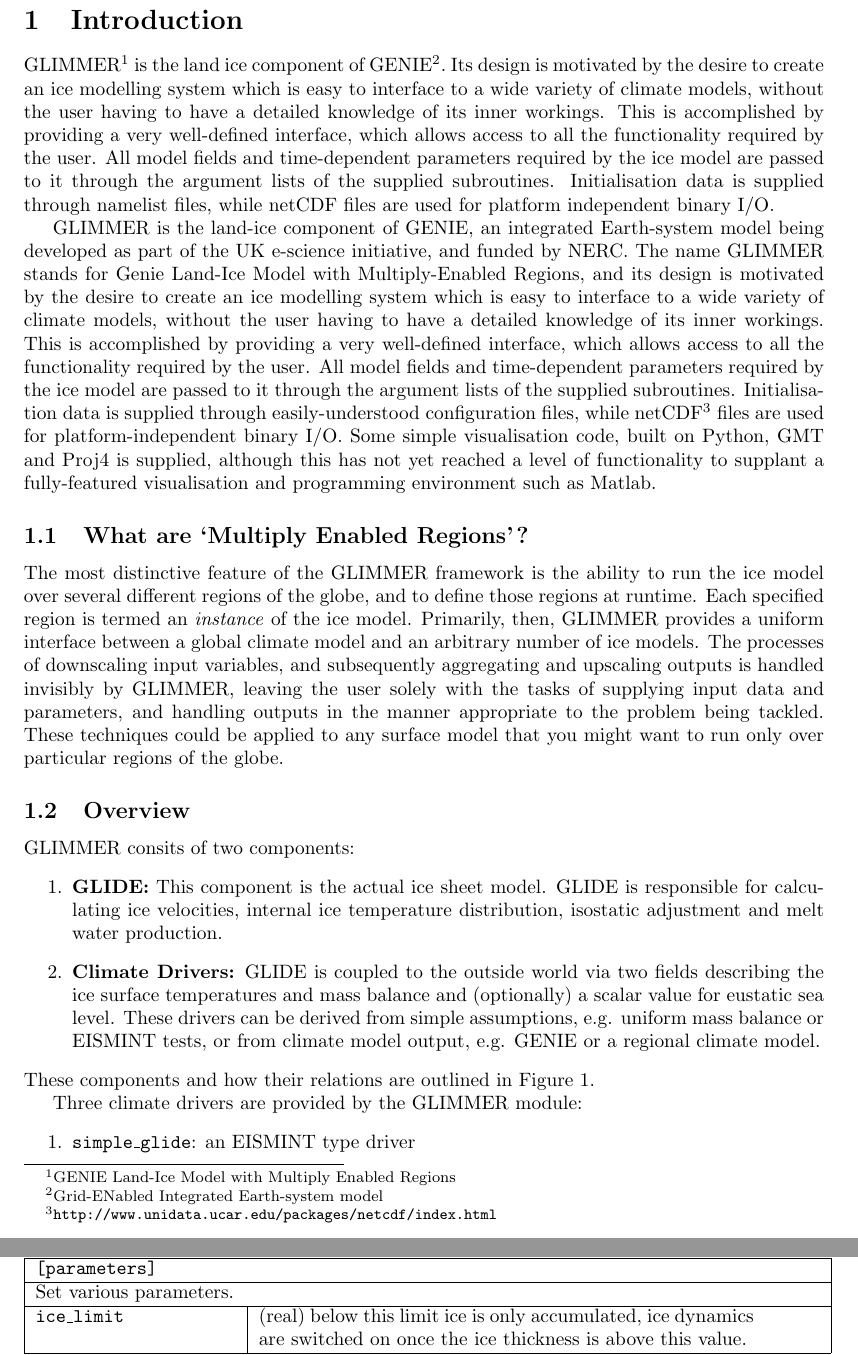
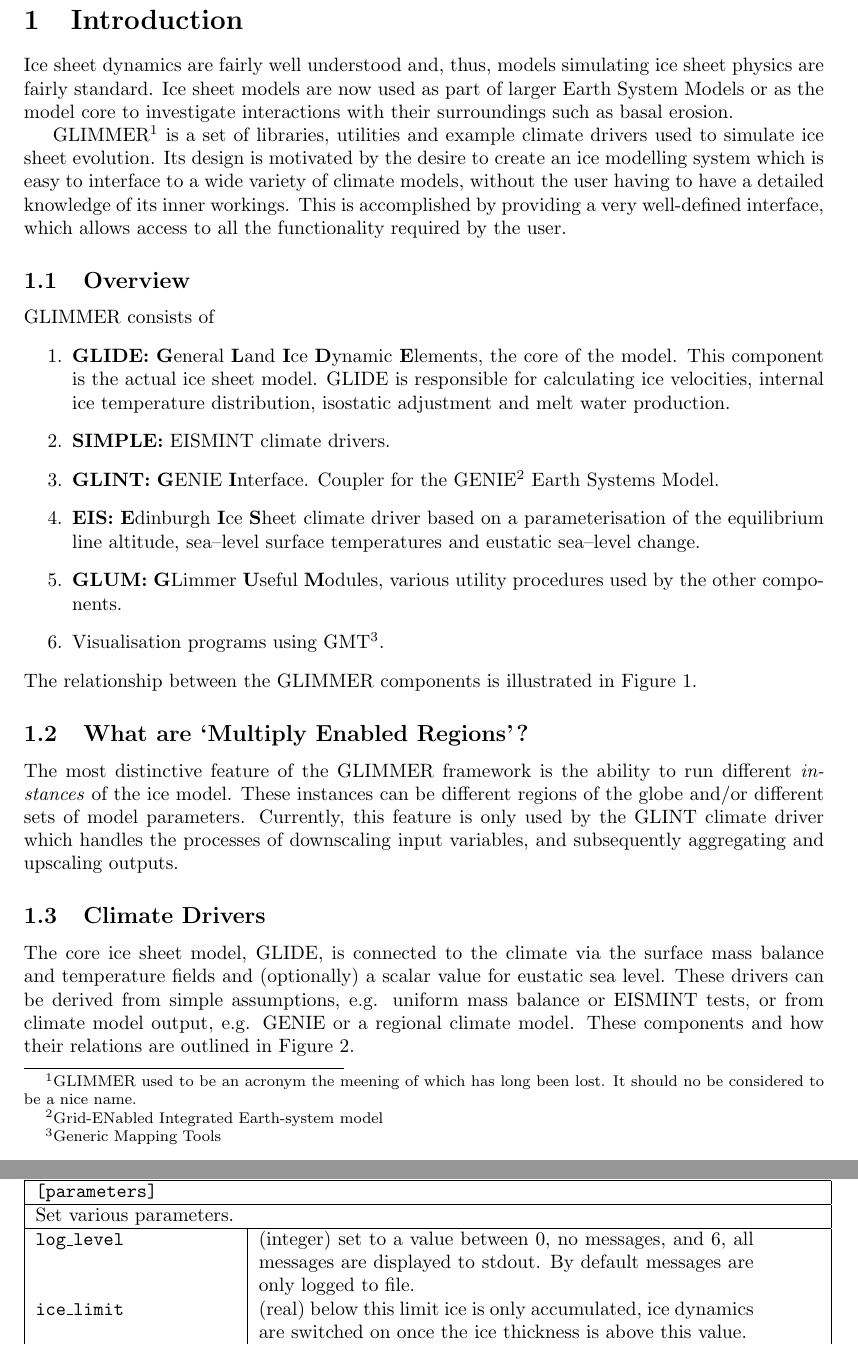
Before and after one commit to glimmer-cism/glimmer-cism-glimmer, a LaTeX document (doc/ug_ps.tex, which reads doc/ug/glide.tex, doc/ug/intro.tex): two parts of pages 2 and 8 of 15 before the commit and two parts of pages 2 and 9 of 15 after it, joined at a grey line, cut so that both start at the same text. Compiled offline with pdfLaTeX.

Commit message:
merged doc
git-svn-id: https://svn.berlios.de/svnroot/repos/glimmer-cism/glimmer-cism/glimmer/trunk@297 2cfc7cc4-626f-0410-8325-f6cb4dace9bf

```diff
--- a/doc/ug/glide.tex
+++ b/doc/ug/glide.tex
@@ -140,6 +140,7 @@
     \hline
     \multicolumn{2}{|p{0.98\textwidth}|}{Set various parameters.}\\
     \hline
+    \texttt{log\_level} & (integer) set to a value between 0, no messages, and 6, all messages are displayed to stdout. By default messages are only logged to file.\\
     \texttt{ice\_limit} & (real) below this limit ice is only accumulated, ice dynamics are switched on once the ice thickness is above this value.\\
     \texttt{marine\_limit} & (real) all ice is assumed lost once water depths reach this value. Note, water depth is negative. \\
     \texttt{geothermal} & (real) geothermal heat flux \\
--- a/doc/ug/intro.tex
+++ b/doc/ug/intro.tex
@@ -1,21 +1,15 @@
 \section{Introduction}
+Ice sheet dynamics are fairly well understood and, thus, models simulating ice sheet physics are fairly standard. Ice sheet models are now used as part of larger Earth System Models or as the model core to investigate interactions with their surroundings such as basal erosion.
 
-GLIMMER\footnote{GENIE Land-Ice Model with Multiply Enabled Regions} is the land ice component of GENIE\footnote{Grid-ENabled Integrated Earth-system model}. Its design is motivated by the desire to create an ice modelling system which is easy to interface to a wide variety of climate models, without the user having to have a detailed knowledge of its inner workings. This is accomplished by providing a very well-defined interface, which allows access to all the functionality required by the user. All model fields and time-dependent parameters required by the ice model are passed to it through the argument lists of the supplied subroutines. Initialisation data is supplied through namelist files, while netCDF files are used for platform independent binary I/O.
+GLIMMER\footnote{GLIMMER used to be an acronym the meening of which has long been lost. It should no be considered to be a nice name.} is a set of libraries, utilities and example climate drivers used to simulate ice sheet evolution. Its design is motivated by the desire to create an ice modelling system which is easy to interface to a wide variety of climate models, without the user having to have a detailed knowledge of its inner workings. This is accomplished by providing a very well-defined interface, which allows access to all the functionality required by the user.
 
-GLIMMER is the land-ice component of GENIE, an integrated Earth-system model
-being developed as part of the UK e-science initiative, and funded by
-NERC. The name GLIMMER stands for Genie Land-Ice Model with Multiply-Enabled
-Regions, and its design is motivated by the desire to
-create an ice modelling system which is easy to interface to a wide variety of
-climate models, without the user having to have a detailed knowledge of its
-inner workings. This is
-accomplished by providing a very well-defined interface, which allows access to
-all the functionality required by the user. All model fields and
-time-dependent parameters required by the ice model are passed to it through
-the argument lists of the supplied subroutines. Initialisation data is
-supplied through easily-understood configuration files, while
-netCDF\footnote{\texttt{http://www.unidata.ucar.edu/packages/netcdf/index.html}}
-files are used for platform-independent binary I/O. Some simple visualisation
-code, built on Python, GMT and Proj4 is supplied, although this has not yet
-reached a level of functionality to supplant a fully-featured visualisation
-and programming environment such as Matlab.
+\subsection{Overview}
+GLIMMER consists of
+\begin{enumerate}
+\item {\bf GLIDE:} {\bf G}eneral {\bf L}and {\bf I}ce {\bf D}ynamic {\bf E}lements, the core of the model.  This component is the actual ice sheet model. GLIDE is responsible for calculating ice velocities, internal ice temperature distribution, isostatic adjustment and melt water production.
+\item {\bf SIMPLE:} EISMINT climate drivers.
+\item {\bf GLINT:} {\bf G}ENIE {\bf I}nterface. Coupler for the GENIE\footnote{Grid-ENabled Integrated Earth-system model} Earth Systems Model.
+\item {\bf EIS:} {\bf E}dinburgh {\bf I}ce {\bf S}heet climate driver based on a parameterisation of the equilibrium line altitude, sea--level surface temperatures and eustatic sea--level change.
+\item {\bf GLUM:} {\bf G}Limmer {\bf U}seful {\bf M}odules, various utility procedures used by the other components.
+\item Visualisation programs using GMT\footnote{Generic Mapping Tools}.
+\end{enumerate}
@@ -22,40 +20,21 @@
+  \label{ug.fig.glimmer}
+\end{figure}
+The relationship between the GLIMMER components is illustrated in Figure \ref{ug.fig.glimmer}.
+
 
 \subsection{What are `Multiply Enabled Regions'?}
+The most distinctive feature of the GLIMMER framework is the ability to run different \emph{instances} of the ice model. These instances can be different regions of the globe and/or different sets of model parameters. Currently, this feature is only used by the GLINT climate driver which handles the processes of downscaling input variables, and subsequently aggregating and upscaling outputs.
 
-The most distinctive feature of the GLIMMER framework is the ability to
-run the ice model over several different regions of the globe, and to define
-those regions at runtime. Each specified region is termed an \emph{instance}
-of the ice model. Primarily, then, GLIMMER provides a uniform interface
-between a global climate model and an arbitrary number of ice models. The
-processes of downscaling input variables, and subsequently aggregating and
-upscaling outputs is handled invisibly by GLIMMER, leaving the user solely
-with the tasks of supplying input data and parameters, and handling outputs in
-the manner appropriate to the problem being tackled. These techniques could be
-applied to any surface model that you might want to run only over
-particular regions of the globe.
+\subsection{Climate Drivers}
+The core ice sheet model, GLIDE, is connected to the climate via the surface mass balance and temperature fields and (optionally) a scalar value for eustatic sea level. These drivers can be derived from simple assumptions, e.g. uniform mass balance or EISMINT tests, or from climate model output, e.g. GENIE or a regional climate model. These components and how their relations are outlined in Figure \ref{ug.glide}.
 
-\subsection{Overview}
-GLIMMER consits of two components:
-\begin{enumerate}
- \item {\bf GLIDE:} This component is the actual ice sheet model. GLIDE is responsible for calculating ice velocities, internal ice temperature distribution, isostatic adjustment and melt water production.
- \item {\bf Climate Drivers:} GLIDE is coupled to the outside world via two fields describing the ice surface temperatures and mass balance and (optionally) a scalar value for eustatic sea level. These drivers can be derived from simple assumptions, e.g. uniform mass balance or EISMINT tests, or from climate model output, e.g. GENIE or a regional climate model.
-\end{enumerate}
-These components and how their relations are outlined in Figure \ref{ug.glide}.
-
-\begin{figure}[htb]
+\begin{figure}[htbp]
  \begin{center}
    \epsfig{file=\dir/figs/glide.eps,width=0.9\textwidth}
  \end{center}
  \caption{Outline of the GLIDE and Climate components.}
 \label{ug.glide}
 \end{figure}
-
-Three climate drivers are provided by the GLIMMER module:
-\begin{enumerate}
- \item \texttt{simple\_glide}: an EISMINT type driver
- \item \texttt{eis\_glide}: Edinburh Ice Sheet driver.
- \item \texttt{libglint}: interface to GENIE
-\end{enumerate}
 
 \subsection{Configuration, I/O and Visualisation}
 Each component is configured using a configuration file similar to Windows \texttt{.ini} files. The model configuration is printed to a log file.
```
Also changed, not shown: doc/dg/dg.tex (+2 -0 lines), doc/dg/physics.tex (renamed from doc/ug/physics.tex), doc/ug/intro.tex (35 more changed lines), 2 other files.
